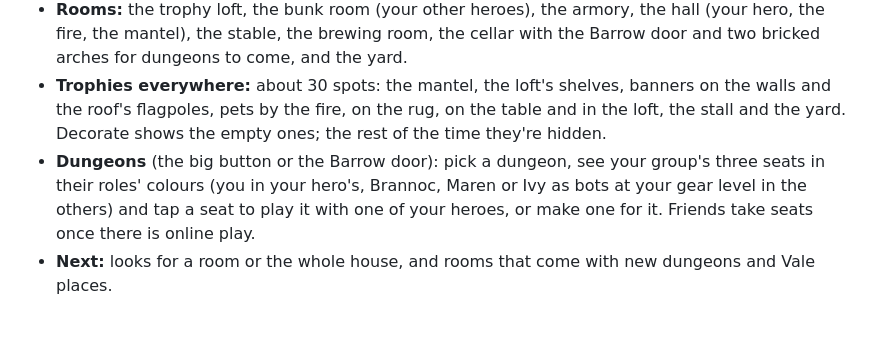
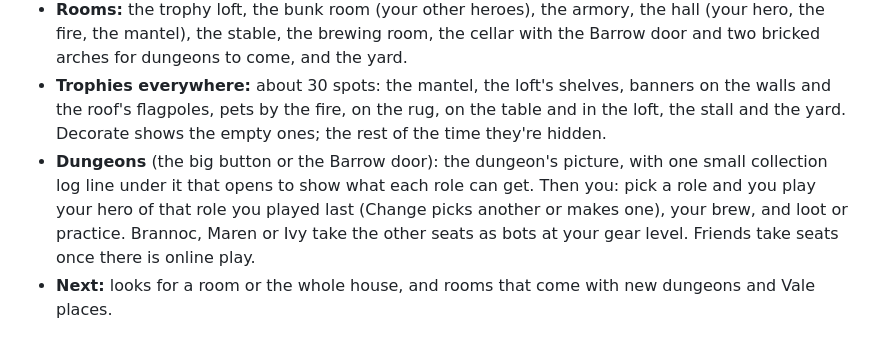
Before and after one commit to ReubenTechery/highfell, a Markdown page: docs/design.md, the part around the change. Rendered like a GitHub page.

Commit message:
The design doc describes the Dungeons sheet as it is now
Co-Authored-By: Claude Opus 5.5 <noreply@anthropic.com>

```diff
--- a/docs/design.md
+++ b/docs/design.md
@@ -161,7 +161,7 @@ Home is a tall house on the hill, cut open like a doll's house. Built 14 Oct aft
 - **One big button: Dungeons.** Everything else is a thing in the house: the Barrow door in the cellar, the signpost in the yard (ride out), the armour stand (gear), the big book in the trophy loft (the collection log), the cauldron and the larder (the satchel). Your hero's tag at the top opens gear too.
 - **Rooms:** the trophy loft, the bunk room (your other heroes), the armory, the hall (your hero, the fire, the mantel), the stable, the brewing room, the cellar with the Barrow door and two bricked arches for dungeons to come, and the yard.
 - **Trophies everywhere:** about 30 spots: the mantel, the loft's shelves, banners on the walls and the roof's flagpoles, pets by the fire, on the rug, on the table and in the loft, the stall and the yard. Decorate shows the empty ones; the rest of the time they're hidden.
-- **Dungeons** (the big button or the Barrow door): pick a dungeon, see your group's three seats in their roles' colours (you in your hero's, Brannoc, Maren or Ivy as bots at your gear level in the others) and tap a seat to play it with one of your heroes, or make one for it. Friends take seats once there is online play.
+- **Dungeons** (the big button or the Barrow door): the dungeon's picture, with one small collection log line under it that opens to show what each role can get. Then you: pick a role and you play your hero of that role you played last (Change picks another or makes one), your brew, and loot or practice. Brannoc, Maren or Ivy take the other seats as bots at your gear level. Friends take seats once there is online play.
 - **Next:** looks for a room or the whole house, and rooms that come with new dungeons and Vale places.
 
 ## Riding out (the Vale)
```
